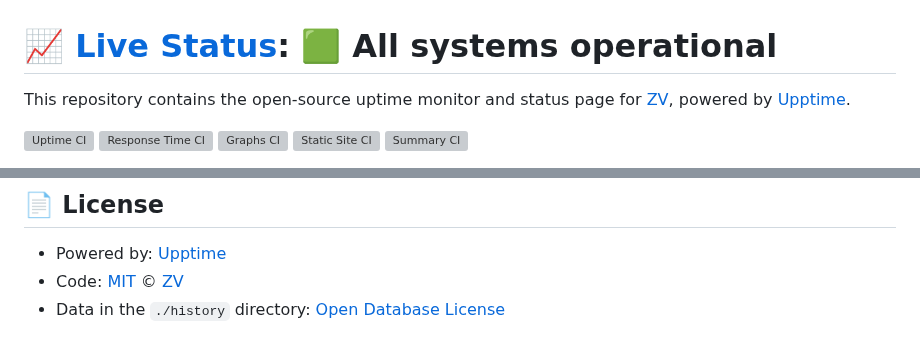
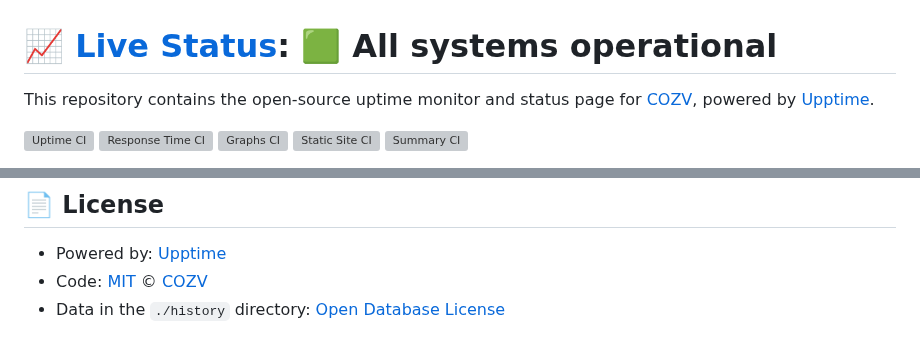
Before and after one commit to cozv/cozv.github.io, a Markdown page: README.md, 2 parts joined by grey strips. Drawn GitHub-style; grey boxes are pictures that could not be loaded.

```diff
--- a/README.md
+++ b/README.md
@@ -1,6 +1,6 @@
 # [📈 Live Status](https://cozv.github.io/cozv.github.io): <!--live status--> **🟩 All systems operational**
 
-This repository contains the open-source uptime monitor and status page for [ZV](https://cozv.github.io/cozv.github.io), powered by [Upptime](https://github.com/upptime/upptime).
+This repository contains the open-source uptime monitor and status page for [COZV](https://cozv.github.io/cozv.github.io), powered by [Upptime](https://github.com/upptime/upptime).
 
 [![Uptime CI](https://github.com/cozv/cozv.github.io/workflows/Uptime%20CI/badge.svg)](https://github.com/cozv/cozv.github.io/actions?query=workflow%3A%22Uptime+CI%22)
 [![Response Time CI](https://github.com/cozv/cozv.github.io/workflows/Response%20Time%20CI/badge.svg)](https://github.com/cozv/cozv.github.io/actions?query=workflow%3A%22Response+Time+CI%22)
@@ -25,5 +25,5 @@ With [Upptime](https://upptime.js.org), you can get your own unlimited and free
 ## 📄 License
 
 - Powered by: [Upptime](https://github.com/upptime/upptime)
-- Code: [MIT](./LICENSE) © [ZV](https://cozv.github.io/cozv.github.io)
+- Code: [MIT](./LICENSE) © [COZV](https://cozv.github.io/cozv.github.io)
 - Data in the `./history` directory: [Open Database License](https://opendatacommons.org/licenses/odbl/1-0/)
```
